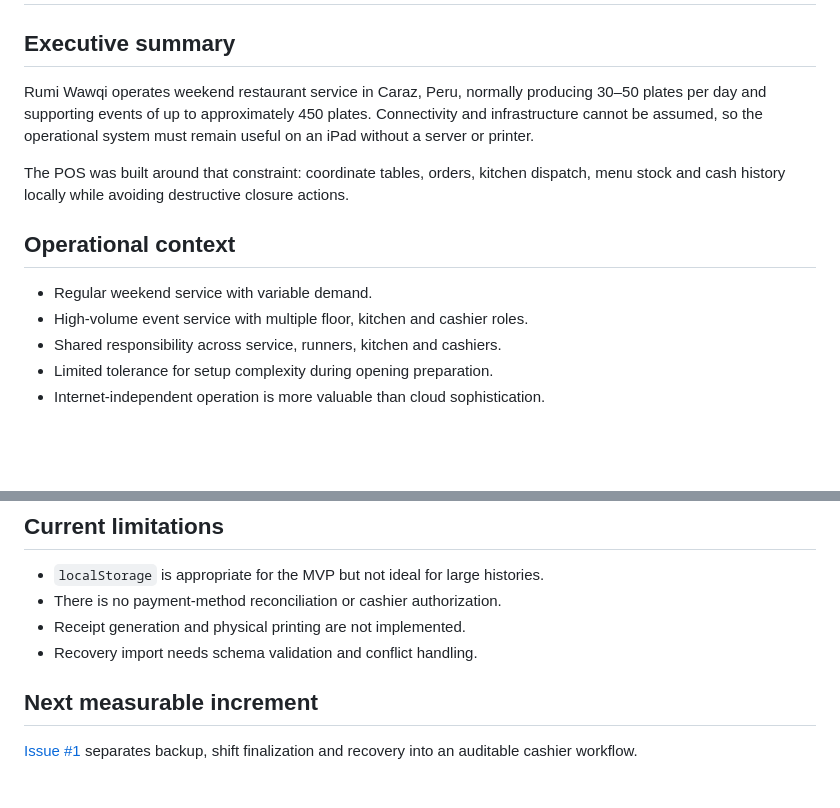
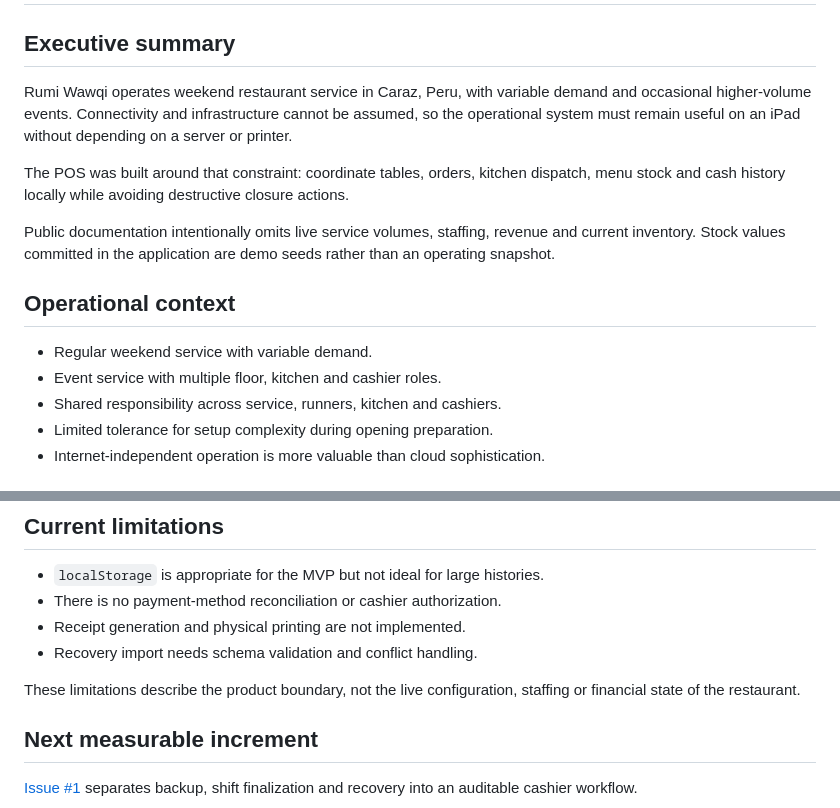
Before and after one commit to Jsantiagom11/rumi-wawqi-pos, a Markdown page: docs/case-study.md, 2 parts joined by grey strips. GitHub-like rendering; blank space fills up the shorter version.

Commit message:
privacy: sanitize internal operating details in case study

```diff
--- a/docs/case-study.md
+++ b/docs/case-study.md
@@ -2,14 +2,16 @@
 
 ## Executive summary
 
-Rumi Wawqi operates weekend restaurant service in Caraz, Peru, normally producing 30–50 plates per day and supporting events of up to approximately 450 plates. Connectivity and infrastructure cannot be assumed, so the operational system must remain useful on an iPad without a server or printer.
+Rumi Wawqi operates weekend restaurant service in Caraz, Peru, with variable demand and occasional higher-volume events. Connectivity and infrastructure cannot be assumed, so the operational system must remain useful on an iPad without depending on a server or printer.
 
 The POS was built around that constraint: coordinate tables, orders, kitchen dispatch, menu stock and cash history locally while avoiding destructive closure actions.
+
+Public documentation intentionally omits live service volumes, staffing, revenue and current inventory. Stock values committed in the application are demo seeds rather than an operating snapshot.
 
 ## Operational context
 
 - Regular weekend service with variable demand.
-- High-volume event service with multiple floor, kitchen and cashier roles.
+- Event service with multiple floor, kitchen and cashier roles.
 - Shared responsibility across service, runners, kitchen and cashiers.
 - Limited tolerance for setup complexity during opening preparation.
 - Internet-independent operation is more valuable than cloud sophistication.
@@ -60,6 +62,8 @@ Automated regression tests protect the three highest-risk invariants:
 - Receipt generation and physical printing are not implemented.
 - Recovery import needs schema validation and conflict handling.
 
+These limitations describe the product boundary, not the live configuration, staffing or financial state of the restaurant.
+
 ## Next measurable increment
 
 [Issue #1](https://github.com/Jsantiagom11/rumi-wawqi-pos/issues/1) separates backup, shift finalization and recovery into an auditable cashier workflow.
```
